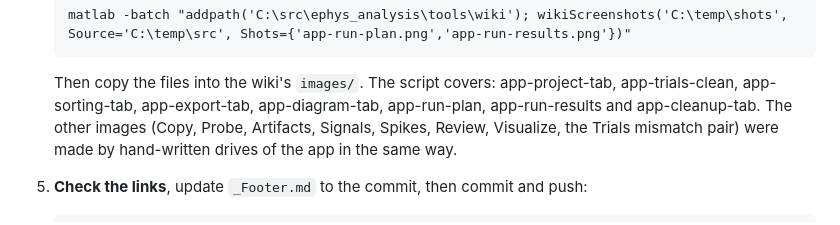
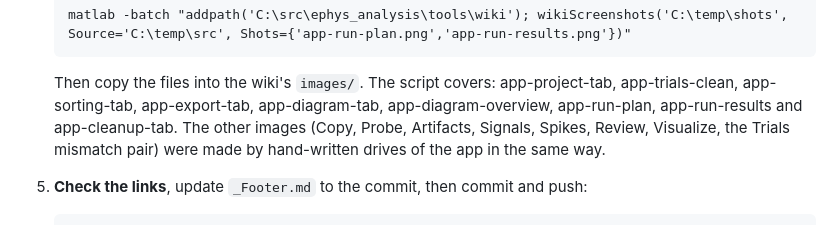
Before and after one commit to dstolz/ephys_analysis, a Markdown page: tools/wiki/README.md, the part around the change. Rendered like a GitHub page.

Commit message:
Correct the wiki screenshot notes and add the Synthetic tab's wiki page to the TODO
Co-Authored-By: Claude Opus 5.5 <noreply@anthropic.com>

```diff
--- a/tools/wiki/README.md
+++ b/tools/wiki/README.md
@@ -65,7 +65,8 @@ git clone https://github.com/dstolz/ephys_analysis.wiki.git C:\temp\wiki
 
    Then copy the files into the wiki's `images/`. The script covers:
    app-project-tab, app-trials-clean, app-sorting-tab, app-export-tab,
-   app-diagram-tab, app-run-plan, app-run-results and app-cleanup-tab. The
+   app-diagram-tab, app-diagram-overview, app-run-plan, app-run-results and
+   app-cleanup-tab. The
    other images (Copy, Probe, Artifacts, Signals, Spikes, Review, Visualize,
    the Trials mismatch pair) were made by hand-written drives of the app in
    the same way.
```
Also changed, not shown: ephys_analysis-TODO.md (+2 -1 lines).
